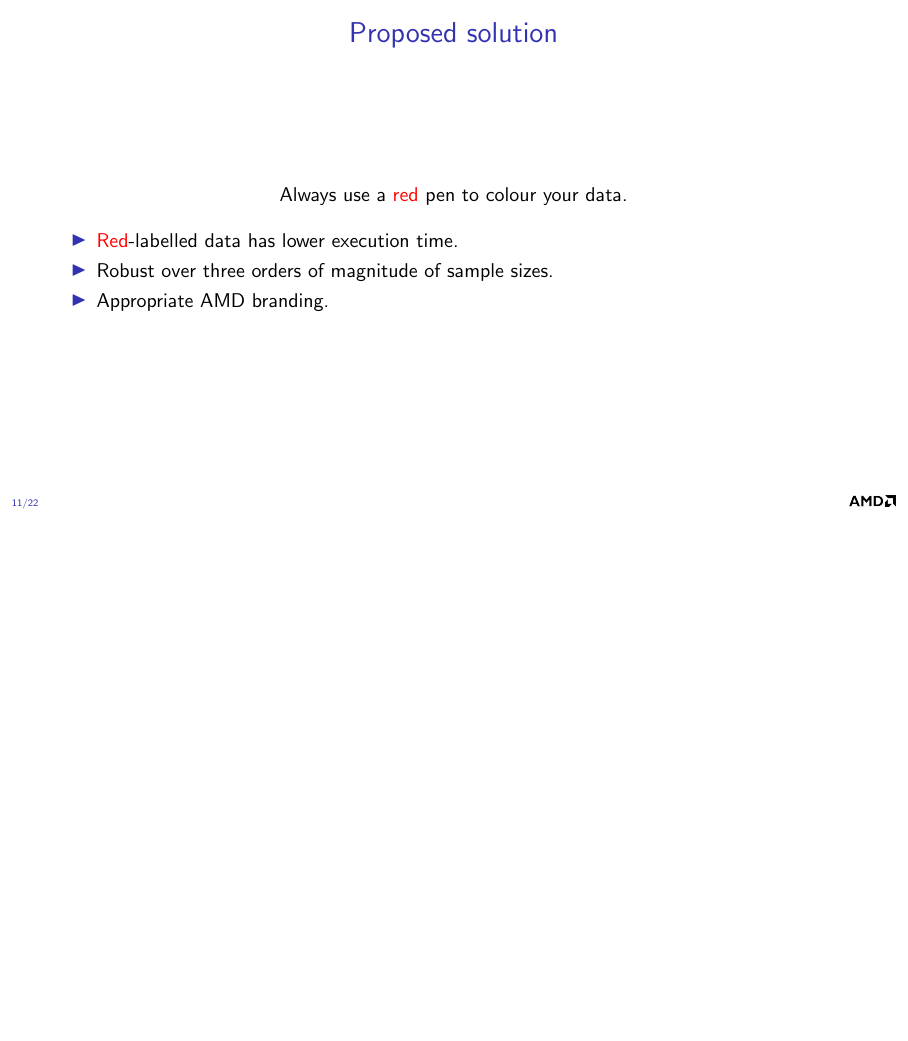
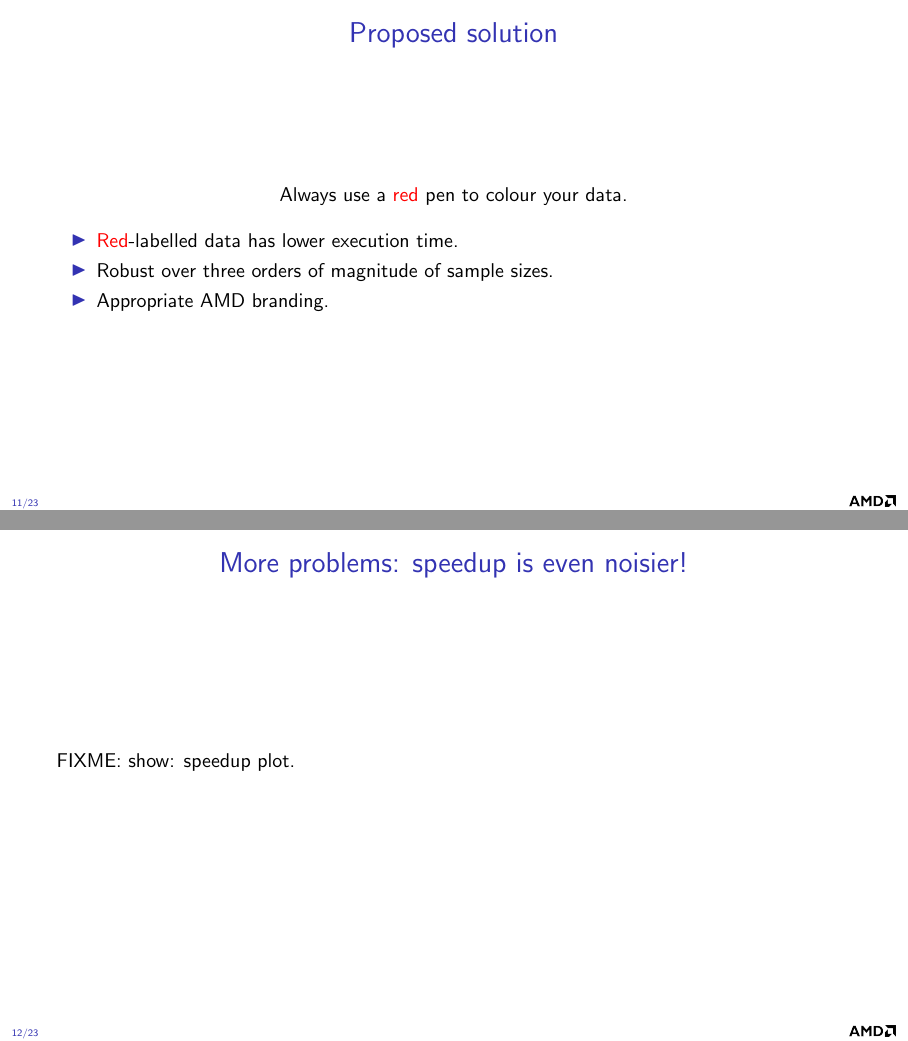
Before and after one commit to faraaz-bot/memory-testing, LaTeX slides (docs/stats/stats.tex): page 11 of 22 before the commit and pages 11 and 12 of 23 after it, the two joined at a grey line, the shorter picture padded with empty space. Compiled offline with pdfLaTeX.

Commit message:
Minor stats work.

```diff
--- a/docs/stats/stats.tex
+++ b/docs/stats/stats.tex
@@ -402,6 +402,14 @@ basicstyle=\ttfamily\small,
 
 \end{frame}
 
+
+\begin{frame}
+  \frametitle{More problems: speedup is even noisier!}
+
+  FIXME: show: speedup plot.
+
+\end{frame}
+
 \begin{frame}
     \frametitle{Motivation}
 
```
